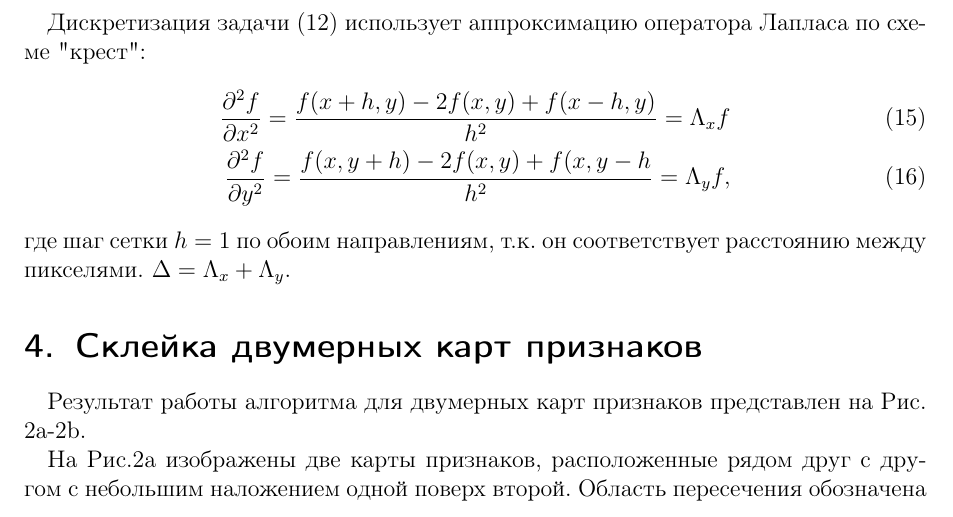
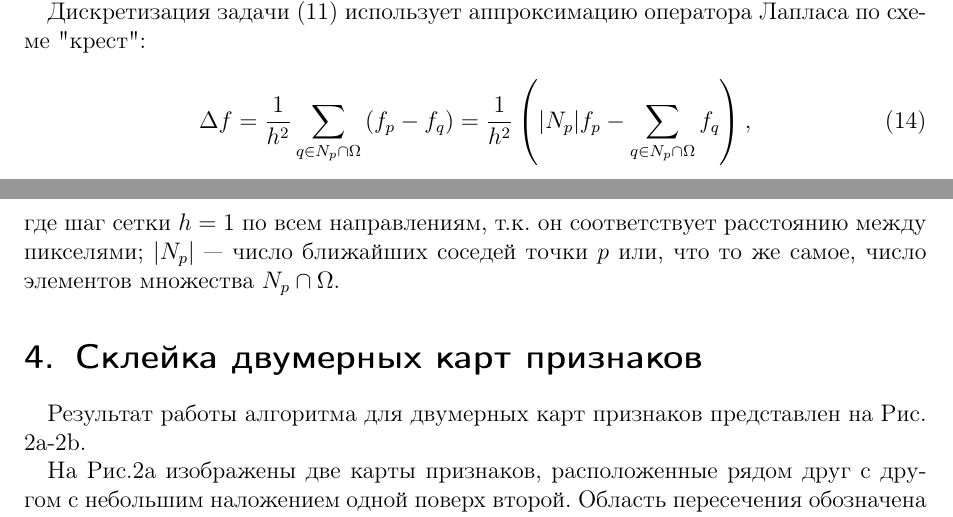
Before and after one commit to Bobrokrot/diplom, a LaTeX document (titul.tex): part of page 5 of 8 before the commit and two parts of pages 4 and 5 of 7 after it, the two joined at a grey line, cut so that both start at the same text. Compiled offline with pdfLaTeX.

Commit message:
[WIP] Formulas

```diff
--- a/titul.tex
+++ b/titul.tex
@@ -11,6 +11,7 @@
 \usepackage{amsmath}
 \usepackage{wrapfig}
 \usepackage{float}
+\usepackage{verbatim}
 
 \def\Rspace{\mathbb{R}}
 
@@ -202,11 +198,29 @@ f|_{\delta\Omega} = f^*_{\delta\Omega} \label{dirichle2}
 где $v_{pq}$ — проекция $\textbf{v} \left(\frac{p+q}{2} \right)$ на направление $(p,q)$.
 
 Дискретизация задачи (\ref{poisson}) использует аппроксимацию оператора Лапласа по схеме "крест":
+
+\begin{equation}
+\Delta f = \frac{1}{h^2}\sum_{q \in N_p \cap \Omega} \left(f_p - f_q \right) = \frac{1}{h^2} \left( |N_p|f_p - \sum_{q \in N_p \cap \Omega} f_q \right),
+\end{equation}
+где шаг сетки $h=1$ по всем направлениям, т.к. он соответствует расстоянию между пикселями; $|N_p|$ — число ближайших соседей точки $p$ или, что то же самое, число элементов множества $N_p \cap \Omega$.
+
+	\begin{comment}
+\begin{equation}
+\Delta f = \frac{\partial^2 f}{\partial x_1} + \frac{\partial^2 f}{\partial x_2} + \ldots + \frac{\partial^2 f}{\partial^2 x_n}
+\end{equation}
+\begin{align}
+\frac{\partial^2 f}{\partial x_i^2} = \frac{1}{h^2} \left( f(x_1,\ldots,x_i+h,\ldots,x_n) - 2f(x_1,\ldots,x_i,\ldots,x_n)+\right.\\
+\left. + f(x_1,\ldots,x_i-h,\ldots,x_n) \right), & i=\overline{1,n} \nonumber
+\end{align}
+\end{comment}
+
+\begin{comment}
 \begin{align}
 \frac{\partial^2 f}{\partial x^2} = \frac{f(x+h,y) - 2f(x,y) + f(x-h,y)}{h^2} = \Lambda_x f \\
-\frac{\partial^2 f}{\partial y^2} = \frac{f(x,y+h) - 2f(x,y) + f(x,y-h}{h^2} = \Lambda_y f,
+\frac{\partial^2 f}{\partial y^2} = \frac{f(x,y+h) - 2f(x,y) + f(x,y-h)}{h^2} = \Lambda_y f,
 \end{align}
-где шаг сетки $h=1$ по обоим направлениям, т.к. он соответствует расстоянию между пикселями. $\Delta = \Lambda_x + \Lambda_y$.
+\end{comment}
+
 
 \section{Склейка двумерных карт признаков}
 
```
Also changed, not shown: titul.pdf, titul.tex (13 more changed lines), 3 other files.
